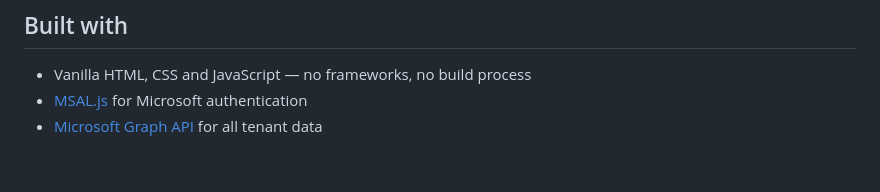
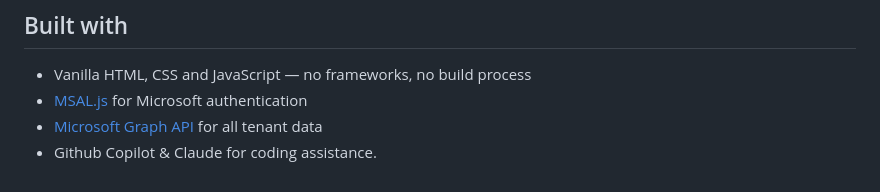
Before and after one commit to Jpabiatme/w365-dashboard, a Markdown page: README.md, the part around the change. Drawn GitHub-style.

Commit message:
Add mention of GitHub Copilot and Claude for assistance

```diff
--- a/README.md
+++ b/README.md
@@ -110,3 +110,4 @@ Paste your **Tenant ID** and **Client ID** into the login screen and click **Sig
 - Vanilla HTML, CSS and JavaScript — no frameworks, no build process
 - [MSAL.js](https://github.com/AzureAD/microsoft-authentication-library-for-js) for Microsoft authentication
 - [Microsoft Graph API](https://docs.microsoft.com/en-us/graph/) for all tenant data
+- Github Copilot & Claude for coding assistance.
```
